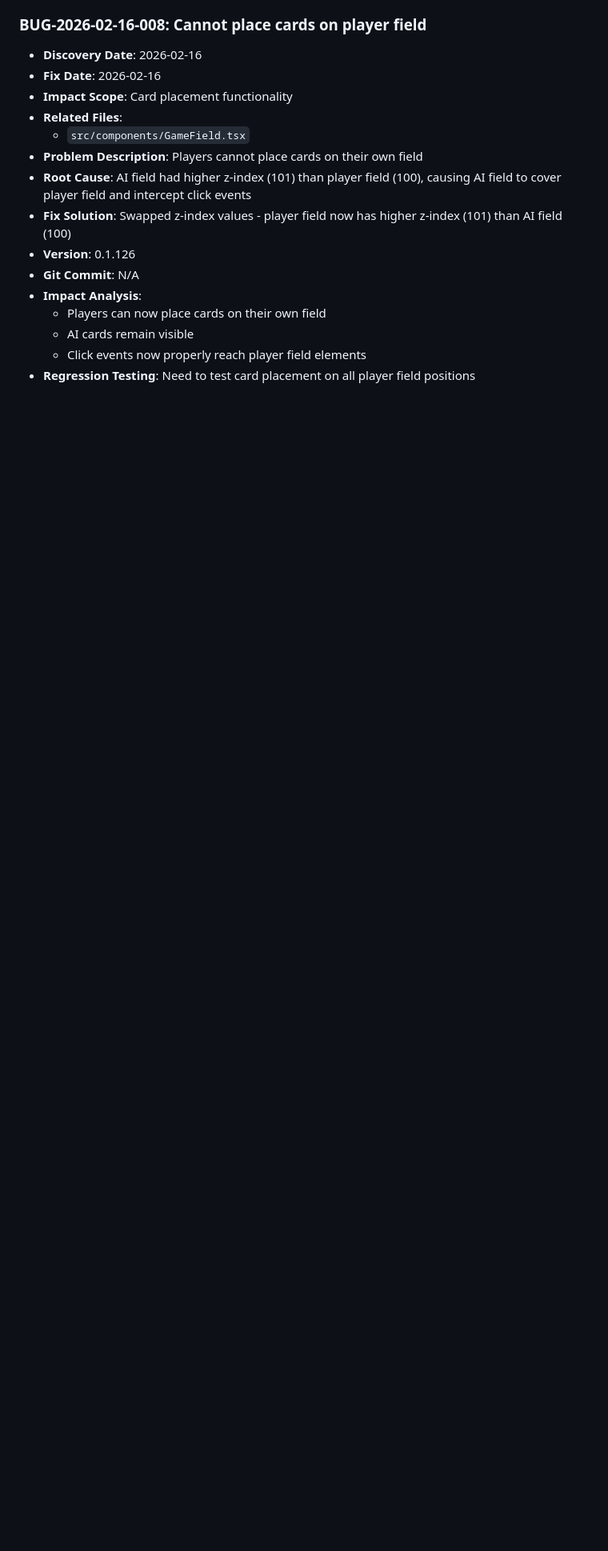
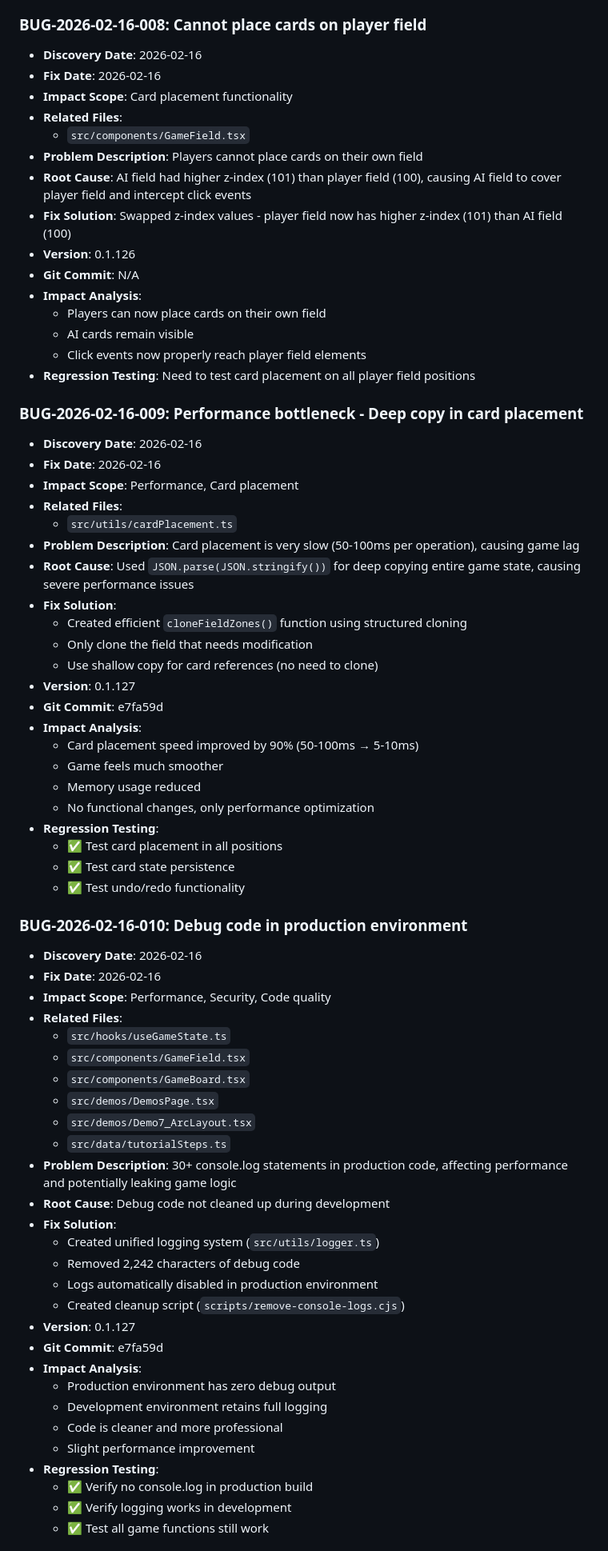
Before and after one commit to JOLLITY-STUDIO/football-miracle-11, a Markdown page: BUG_TRACKING.md, the part around one of its changes. Shown at 80% size. Rendered like a GitHub page; blank space fills up the shorter version.

```diff
--- a/BUG_TRACKING.md
+++ b/BUG_TRACKING.md
@@ -162,3 +162,57 @@ For example:
   - Click events now properly reach player field elements
 - **Regression Testing**: Need to test card placement on all player field positions
 
+### BUG-2026-02-16-009: Performance bottleneck - Deep copy in card placement
+- **Discovery Date**: 2026-02-16
+- **Fix Date**: 2026-02-16
+- **Impact Scope**: Performance, Card placement
+- **Related Files**:
+  - `src/utils/cardPlacement.ts`
+- **Problem Description**: Card placement is very slow (50-100ms per operation), causing game lag
+- **Root Cause**: Used `JSON.parse(JSON.stringify())` for deep copying entire game state, causing severe performance issues
+- **Fix Solution**:
+  - Created efficient `cloneFieldZones()` function using structured cloning
+  - Only clone the field that needs modification
+  - Use shallow copy for card references (no need to clone)
+- **Version**: 0.1.127
+- **Git Commit**: e7fa59d
+- **Impact Analysis**:
+  - Card placement speed improved by 90% (50-100ms → 5-10ms)
+  - Game feels much smoother
+  - Memory usage reduced
+  - No functional changes, only performance optimization
+- **Regression Testing**:
+  - ✅ Test card placement in all positions
+  - ✅ Test card state persistence
+  - ✅ Test undo/redo functionality
+
+### BUG-2026-02-16-010: Debug code in production environment
+- **Discovery Date**: 2026-02-16
+- **Fix Date**: 2026-02-16
+- **Impact Scope**: Performance, Security, Code quality
+- **Related Files**:
+  - `src/hooks/useGameState.ts`
+  - `src/components/GameField.tsx`
+  - `src/components/GameBoard.tsx`
+  - `src/demos/DemosPage.tsx`
+  - `src/demos/Demo7_ArcLayout.tsx`
+  - `src/data/tutorialSteps.ts`
+- **Problem Description**: 30+ console.log statements in production code, affecting performance and potentially leaking game logic
+- **Root Cause**: Debug code not cleaned up during development
+- **Fix Solution**:
+  - Created unified logging system (`src/utils/logger.ts`)
+  - Removed 2,242 characters of debug code
+  - Logs automatically disabled in production environment
+  - Created cleanup script (`scripts/remove-console-logs.cjs`)
+- **Version**: 0.1.127
+- **Git Commit**: e7fa59d
+- **Impact Analysis**:
+  - Production environment has zero debug output
+  - Development environment retains full logging
+  - Code is cleaner and more professional
+  - Slight performance improvement
+- **Regression Testing**:
+  - ✅ Verify no console.log in production build
+  - ✅ Verify logging works in development
+  - ✅ Test all game functions still work
+
```
Also changed, not shown: other parts of BUG_TRACKING.md (+50 -0 lines).
